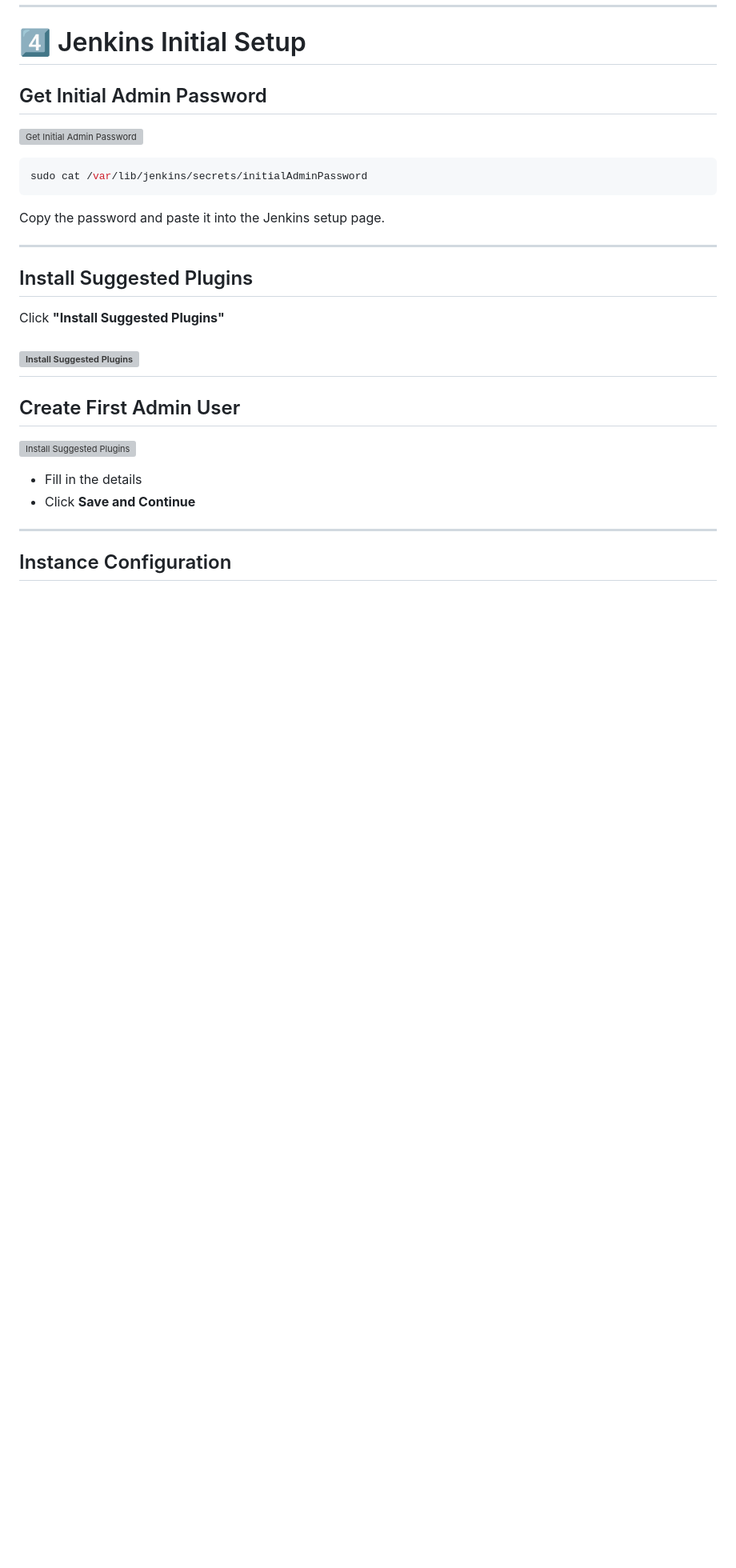
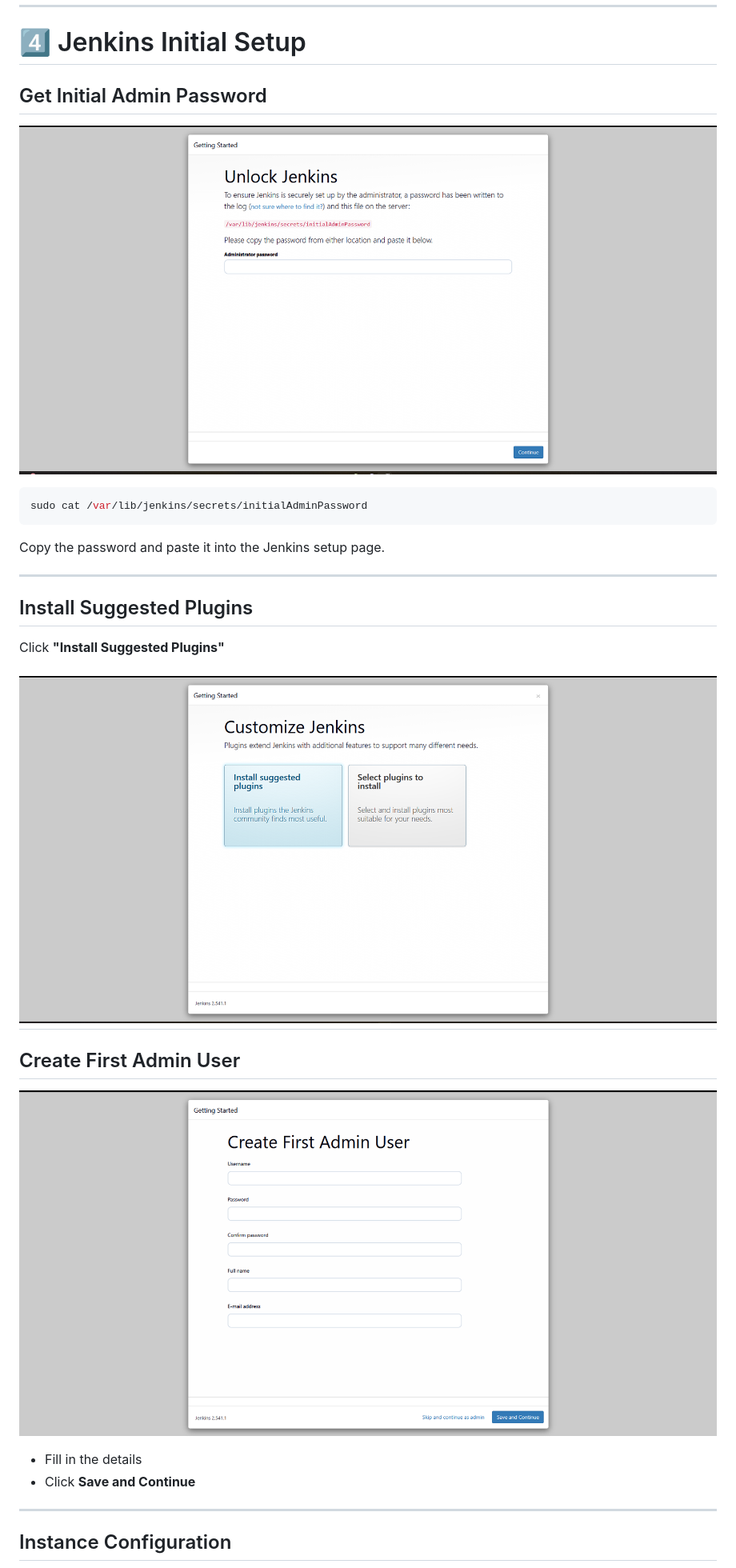
Before and after one commit to ak-127/sai-prj1, a Markdown page: DEPLOYMENT.md, the part around one of its changes. Shown at 80% size. Drawn GitHub-style; blank space fills up the shorter version; grey boxes are pictures that could not be loaded.

````diff
--- a/DEPLOYMENT.md
+++ b/DEPLOYMENT.md
@@ -80,7 +80,7 @@ Replace `0.0.0.0` with your instance public IP.
 
 ## Get Initial Admin Password
 
-![Get Initial Admin Password](/doc/img/2-jen-inst-1.png)
+![Get Initial Admin Password](/docs/img/2-jen-inst-1.png)
 
 ```bash
 sudo cat /var/lib/jenkins/secrets/initialAdminPassword
@@ -93,12 +93,12 @@ Copy the password and paste it into the Jenkins setup page.
 
 Click **"Install Suggested Plugins"**
 
-![Install Suggested Plugins](/doc/img/3-jen-inst-2.png)
+![Install Suggested Plugins](/docs/img/3-jen-inst-2.png)
 ---
 
 ## Create First Admin User
 
-![Install Suggested Plugins](/doc/img/4-jen-inst-3.png)
+![Install Suggested Plugins](/docs/img/4-jen-inst-3.png)
 
 * Fill in the details
 * Click **Save and Continue**
````
Also changed, not shown: other parts of DEPLOYMENT.md (+14 -14 lines).
